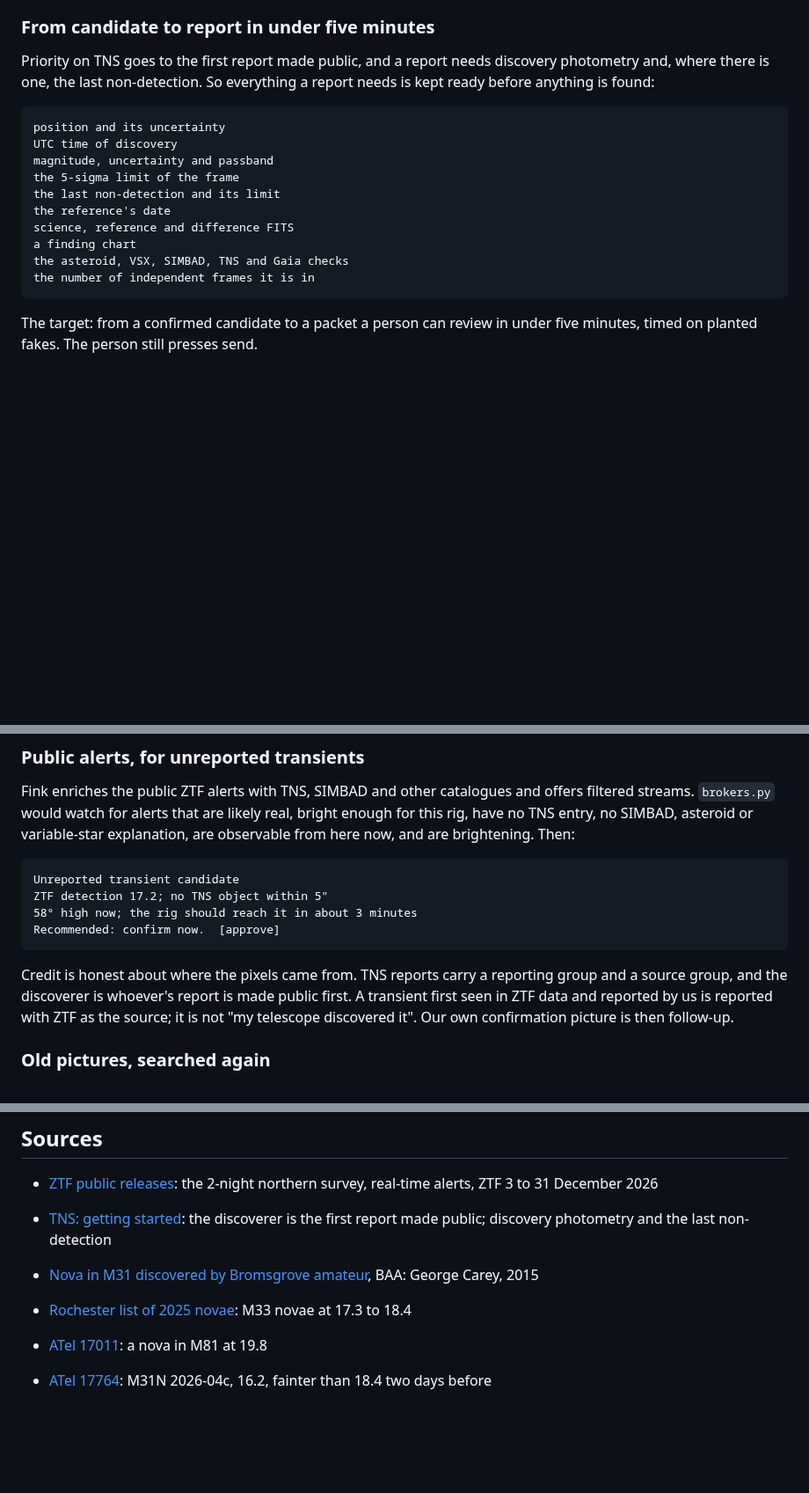
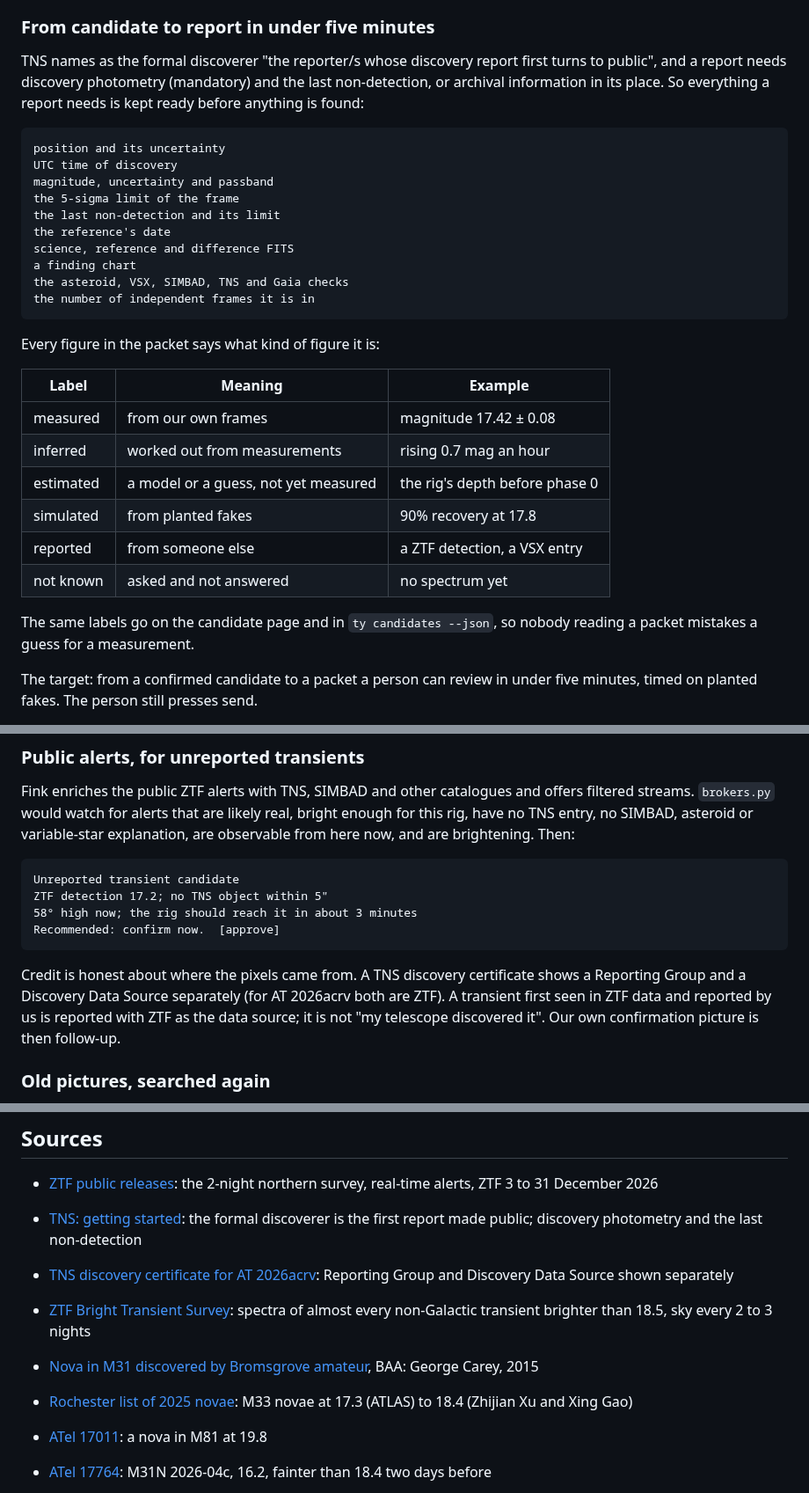
Before and after one commit to Ryan-Clinton/telescopeyoke, a Markdown page: docs/discovery.md, 3 parts joined by grey strips. Shown at 88% size. Drawn GitHub-style; blank space fills up the shorter version.

Commit message:
docs/discovery.md: every figure in a candidate packet says whether it is measured, inferred, estimated, simulated, reported or not known; ZTF's Bright Transient Survey to 18.5 makes bright northern supernovae a crowded race; TNS's discoverer rule quoted, and its certificates' reporting group and data source
Co-Authored-By: Claude Opus 5.5 <noreply@anthropic.com>

```diff
--- a/docs/discovery.md
+++ b/docs/discovery.md
@@ -152,8 +153,9 @@ than going half a magnitude deeper.
 
 ### From candidate to report in under five minutes
 
-Priority on TNS goes to the first report made public, and a report needs
-discovery photometry and, where there is one, the last non-detection. So
+TNS names as the formal discoverer "the reporter/s whose discovery report
+first turns to public", and a report needs discovery photometry (mandatory)
+and the last non-detection, or archival information in its place. So
 everything a report needs is kept ready before anything is found:
 
     position and its uncertainty
@@ -166,6 +168,20 @@ everything a report needs is kept ready before anything is found:
     a finding chart
     the asteroid, VSX, SIMBAD, TNS and Gaia checks
     the number of independent frames it is in
+
+Every figure in the packet says what kind of figure it is:
+
+| Label | Meaning | Example |
+|---|---|---|
+| measured | from our own frames | magnitude 17.42 ± 0.08 |
+| inferred | worked out from measurements | rising 0.7 mag an hour |
+| estimated | a model or a guess, not yet measured | the rig's depth before phase 0 |
+| simulated | from planted fakes | 90% recovery at 17.8 |
+| reported | from someone else | a ZTF detection, a VSX entry |
+| not known | asked and not answered | no spectrum yet |
+
+The same labels go on the candidate page and in `ty candidates --json`,
+so nobody reading a packet mistakes a guess for a measurement.
 
 The target: from a confirmed candidate to a packet a person can review in
 under five minutes, timed on planted fakes. The person still presses send.
@@ -183,11 +199,11 @@ are brightening. Then:
     58° high now; the rig should reach it in about 3 minutes
     Recommended: confirm now.  [approve]
 
-Credit is honest about where the pixels came from. TNS reports carry a
-reporting group and a source group, and the discoverer is whoever's report
-is made public first. A transient first seen in ZTF data and reported by us
-is reported with ZTF as the source; it is not "my telescope discovered
-it". Our own confirmation picture is then follow-up.
+Credit is honest about where the pixels came from. A TNS discovery
+certificate shows a Reporting Group and a Discovery Data Source separately
+(for AT 2026acrv both are ZTF). A transient first seen in ZTF data and
+reported by us is reported with ZTF as the data source; it is not "my
+telescope discovered it". Our own confirmation picture is then follow-up.
 
 ### Old pictures, searched again
 
@@ -569,9 +585,11 @@ allows. Sungrazer needs no sky and can be built any cloudy week.
 ## Sources
 
 - [ZTF public releases](https://www.ztf.caltech.edu/ztf-public-releases.html): the 2-night northern survey, real-time alerts, ZTF 3 to 31 December 2026
-- [TNS: getting started](https://www.wis-tns.org/content/tns-getting-started): the discoverer is the first report made public; discovery photometry and the last non-detection
+- [TNS: getting started](https://www.wis-tns.org/content/tns-getting-started): the formal discoverer is the first report made public; discovery photometry and the last non-detection
+- [TNS discovery certificate for AT 2026acrv](https://www.wis-tns.org/object/2026acrv/discovery-cert): Reporting Group and Discovery Data Source shown separately
+- [ZTF Bright Transient Survey](https://www.ztf.caltech.edu/ztf-bts.html): spectra of almost every non-Galactic transient brighter than 18.5, sky every 2 to 3 nights
 - [Nova in M31 discovered by Bromsgrove amateur](https://britastro.org/journal_contents_ite/nova-in-m31-discovered-by-bromsgrove-amateur), BAA: George Carey, 2015
-- [Rochester list of 2025 novae](https://rochesterastronomy.org/sn2025/novae.html): M33 novae at 17.3 to 18.4
+- [Rochester list of 2025 novae](https://rochesterastronomy.org/sn2025/novae.html): M33 novae at 17.3 (ATLAS) to 18.4 (Zhijian Xu and Xing Gao)
 - [ATel 17011](https://www.astronomerstelegram.org/?read=17011): a nova in M81 at 19.8
 - [ATel 17764](https://www.astronomerstelegram.org/?read=17764): M31N 2026-04c, 16.2, fainter than 18.4 two days before
 - [ATel 17810](https://www.astronomerstelegram.org/?read=17810): M31N 2022-10c found in archive frames
```
Also changed, not shown: other parts of docs/discovery.md (+4 -3 lines).
